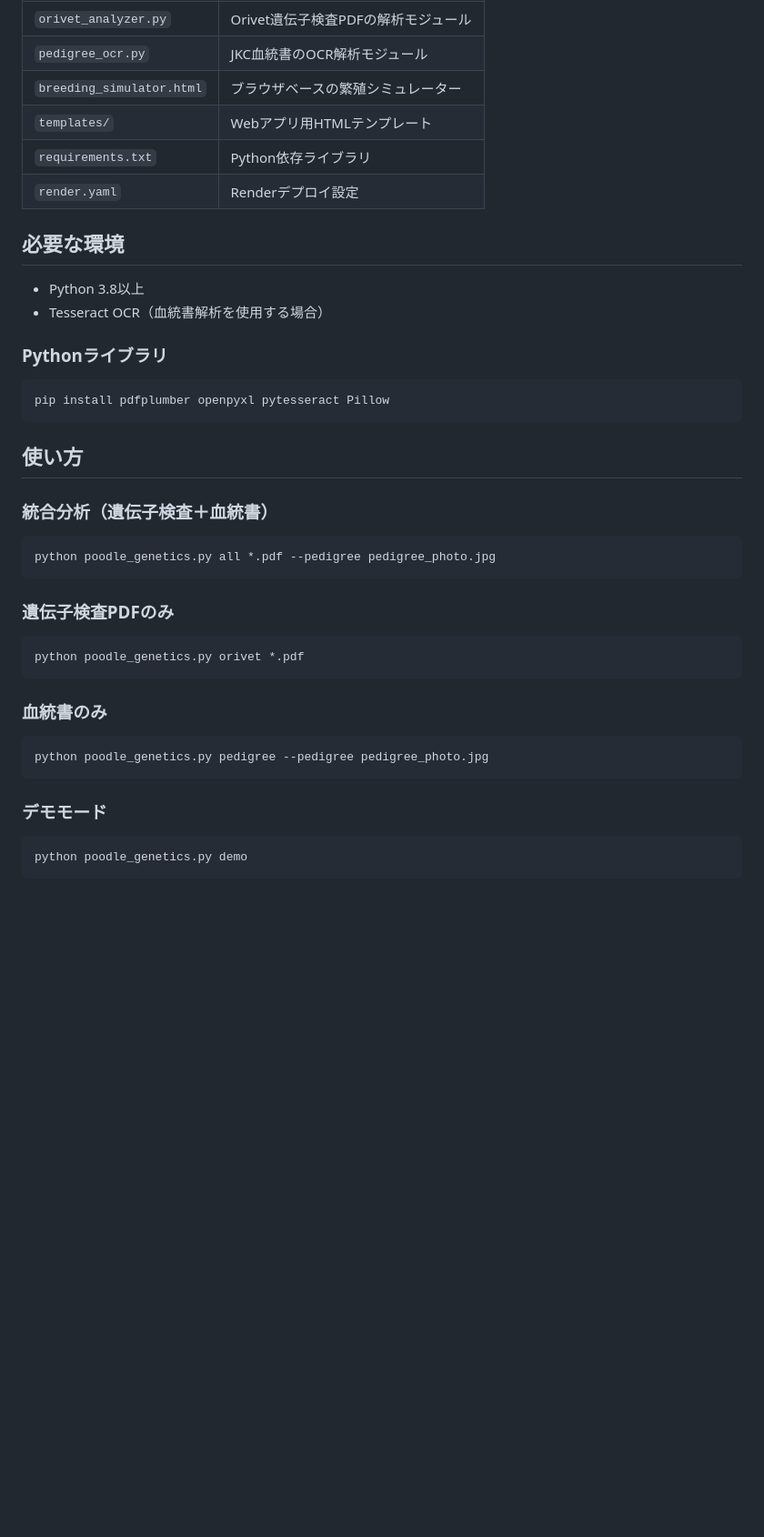
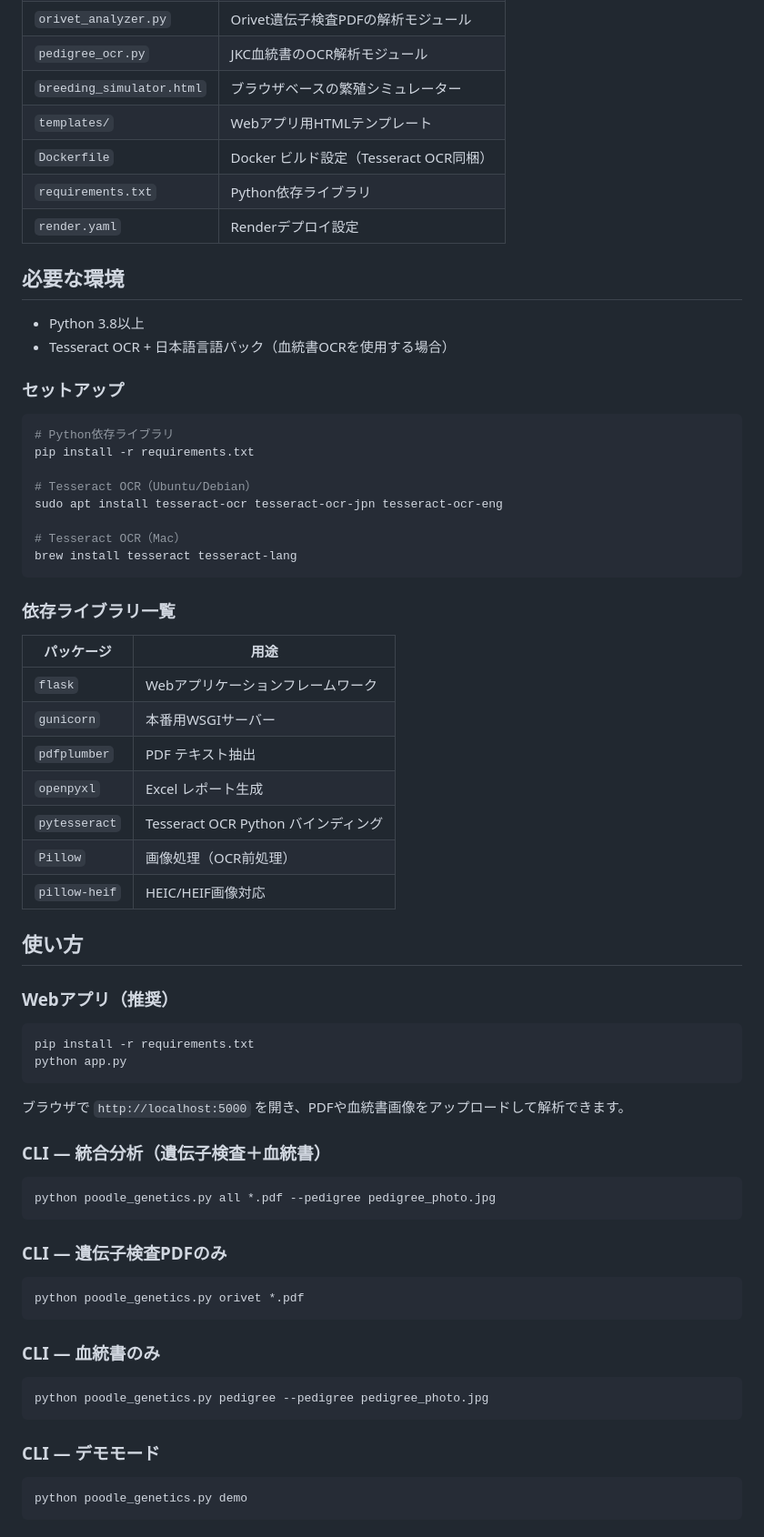
Before and after one commit to kamide007-ship-it/orivetgenetic, a Markdown page: README.md, the part around one of its changes. Shown at 91% size. GitHub-like rendering; blank space fills up the shorter version.

````diff
--- a/README.md
+++ b/README.md
@@ -20,41 +21,70 @@
 | `pedigree_ocr.py` | JKC血統書のOCR解析モジュール |
 | `breeding_simulator.html` | ブラウザベースの繁殖シミュレーター |
 | `templates/` | Webアプリ用HTMLテンプレート |
+| `Dockerfile` | Docker ビルド設定（Tesseract OCR同梱） |
 | `requirements.txt` | Python依存ライブラリ |
 | `render.yaml` | Renderデプロイ設定 |
 
 ## 必要な環境
 
 - Python 3.8以上
-- Tesseract OCR（血統書解析を使用する場合）
+- Tesseract OCR + 日本語言語パック（血統書OCRを使用する場合）
 
-### Pythonライブラリ
+### セットアップ
 
+```bash
+# Python依存ライブラリ
+pip install -r requirements.txt
+
+# Tesseract OCR（Ubuntu/Debian）
+sudo apt install tesseract-ocr tesseract-ocr-jpn tesseract-ocr-eng
+
+# Tesseract OCR（Mac）
+brew install tesseract tesseract-lang
 ```
-pip install pdfplumber openpyxl pytesseract Pillow
-```
+
+### 依存ライブラリ一覧
+
+| パッケージ | 用途 |
+|---|---|
+| `flask` | Webアプリケーションフレームワーク |
+| `gunicorn` | 本番用WSGIサーバー |
+| `pdfplumber` | PDF テキスト抽出 |
+| `openpyxl` | Excel レポート生成 |
+| `pytesseract` | Tesseract OCR Python バインディング |
+| `Pillow` | 画像処理（OCR前処理） |
+| `pillow-heif` | HEIC/HEIF画像対応 |
 
 ## 使い方
 
-### 統合分析（遺伝子検査＋血統書）
+### Webアプリ（推奨）
+
+```bash
+pip install -r requirements.txt
+python app.py
+```
+
+ブラウザで `http://localhost:5000` を開き、PDFや血統書画像をアップロードして解析できます。
+
+### CLI — 統合分析（遺伝子検査＋血統書）
 
 ```bash
 python poodle_genetics.py all *.pdf --pedigree pedigree_photo.jpg
 ```
 
-### 遺伝子検査PDFのみ
+### CLI — 遺伝子検査PDFのみ
 
 ```bash
 python poodle_genetics.py orivet *.pdf
 ```
 
-### 血統書のみ
+### CLI — 血統書のみ
 
 ```bash
 python poodle_genetics.py pedigree --pedigree pedigree_photo.jpg
 ```
 
-### デモモード
+### CLI — デモモード
 
 ```bash
 python poodle_genetics.py demo
````
Also changed, not shown: other parts of README.md (+46 -8 lines).
